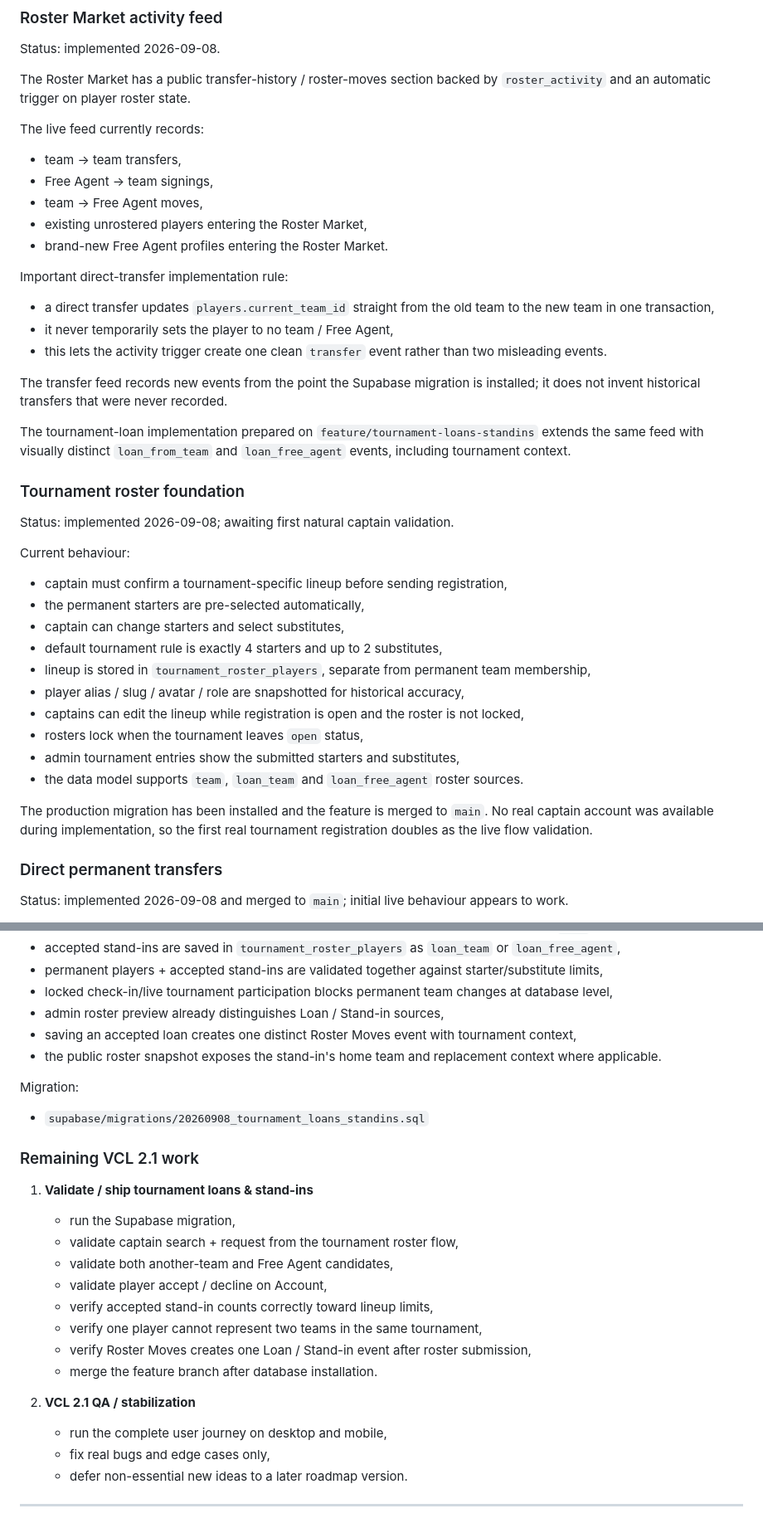
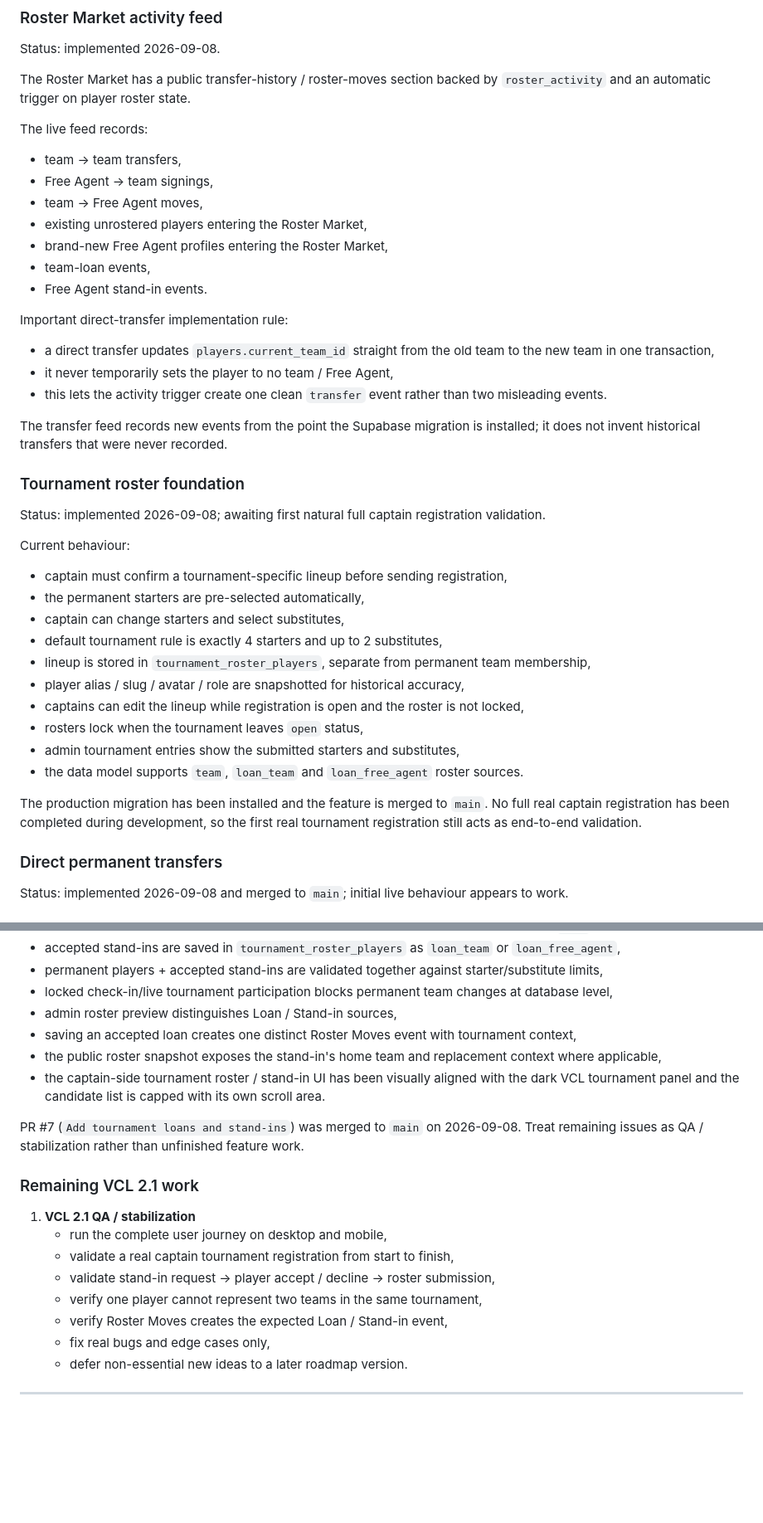
Before and after one commit to AmodioR/VCL, a Markdown page: docs/VCL_ROADMAP.md, 2 parts joined by grey strips. Shown at 83% size. GitHub-like rendering; blank space fills up the shorter version.

Commit message:
Mark tournament loans shipped and narrow VCL 2.1 to QA

```diff
--- a/docs/VCL_ROADMAP.md
+++ b/docs/VCL_ROADMAP.md
@@ -58,13 +58,15 @@ Status: implemented 2026-09-08.
 
 The Roster Market has a public transfer-history / roster-moves section backed by `roster_activity` and an automatic trigger on player roster state.
 
-The live feed currently records:
+The live feed records:
 
 - team -> team transfers,
 - Free Agent -> team signings,
 - team -> Free Agent moves,
 - existing unrostered players entering the Roster Market,
-- brand-new Free Agent profiles entering the Roster Market.
+- brand-new Free Agent profiles entering the Roster Market,
+- team-loan events,
+- Free Agent stand-in events.
 
 Important direct-transfer implementation rule:
 
@@ -74,11 +76,9 @@ Important direct-transfer implementation rule:
 
 The transfer feed records new events from the point the Supabase migration is installed; it does not invent historical transfers that were never recorded.
 
-The tournament-loan implementation prepared on `feature/tournament-loans-standins` extends the same feed with visually distinct `loan_from_team` and `loan_free_agent` events, including tournament context.
-
 ### Tournament roster foundation
 
-Status: implemented 2026-09-08; awaiting first natural captain validation.
+Status: implemented 2026-09-08; awaiting first natural full captain registration validation.
 
 Current behaviour:
 
@@ -93,7 +93,7 @@ Current behaviour:
 - admin tournament entries show the submitted starters and substitutes,
 - the data model supports `team`, `loan_team` and `loan_free_agent` roster sources.
 
-The production migration has been installed and the feature is merged to `main`. No real captain account was available during implementation, so the first real tournament registration doubles as the live flow validation.
+The production migration has been installed and the feature is merged to `main`. No full real captain registration has been completed during development, so the first real tournament registration still acts as end-to-end validation.
 
 ### Direct permanent transfers
 
@@ -136,28 +136,21 @@ Prepared behaviour:
 - accepted stand-ins are saved in `tournament_roster_players` as `loan_team` or `loan_free_agent`,
 - permanent players + accepted stand-ins are validated together against starter/substitute limits,
 - locked check-in/live tournament participation blocks permanent team changes at database level,
-- admin roster preview already distinguishes Loan / Stand-in sources,
+- admin roster preview distinguishes Loan / Stand-in sources,
 - saving an accepted loan creates one distinct Roster Moves event with tournament context,
-- the public roster snapshot exposes the stand-in's home team and replacement context where applicable.
+- the public roster snapshot exposes the stand-in's home team and replacement context where applicable,
+- the captain-side tournament roster / stand-in UI has been visually aligned with the dark VCL tournament panel and the candidate list is capped with its own scroll area.
 
-Migration:
-
-- `supabase/migrations/20260908_tournament_loans_standins.sql`
+PR #7 (`Add tournament loans and stand-ins`) was merged to `main` on 2026-09-08. Treat remaining issues as QA / stabilization rather than unfinished feature work.
 
 ### Remaining VCL 2.1 work
 
-1. **Validate / ship tournament loans & stand-ins**
-   - run the Supabase migration,
-   - validate captain search + request from the tournament roster flow,
-   - validate both another-team and Free Agent candidates,
-   - validate player accept / decline on Account,
-   - verify accepted stand-in counts correctly toward lineup limits,
+1. **VCL 2.1 QA / stabilization**
+   - run the complete user journey on desktop and mobile,
+   - validate a real captain tournament registration from start to finish,
+   - validate stand-in request -> player accept / decline -> roster submission,
    - verify one player cannot represent two teams in the same tournament,
-   - verify Roster Moves creates one Loan / Stand-in event after roster submission,
-   - merge the feature branch after database installation.
-
-2. **VCL 2.1 QA / stabilization**
-   - run the complete user journey on desktop and mobile,
+   - verify Roster Moves creates the expected Loan / Stand-in event,
    - fix real bugs and edge cases only,
    - defer non-essential new ideas to a later roadmap version.
 
```
Also changed, not shown: other parts of docs/VCL_ROADMAP.md (+2 -2 lines).
